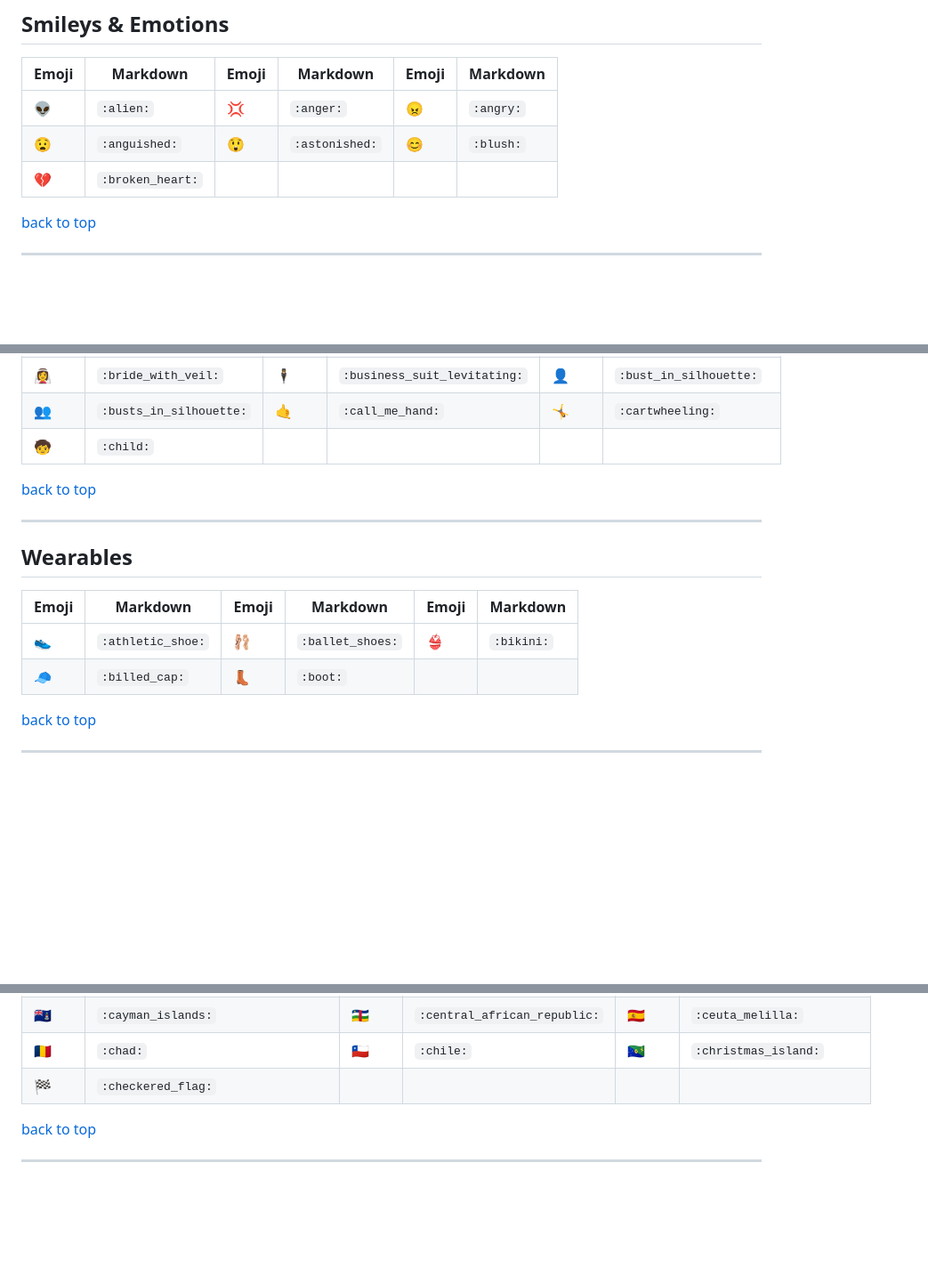
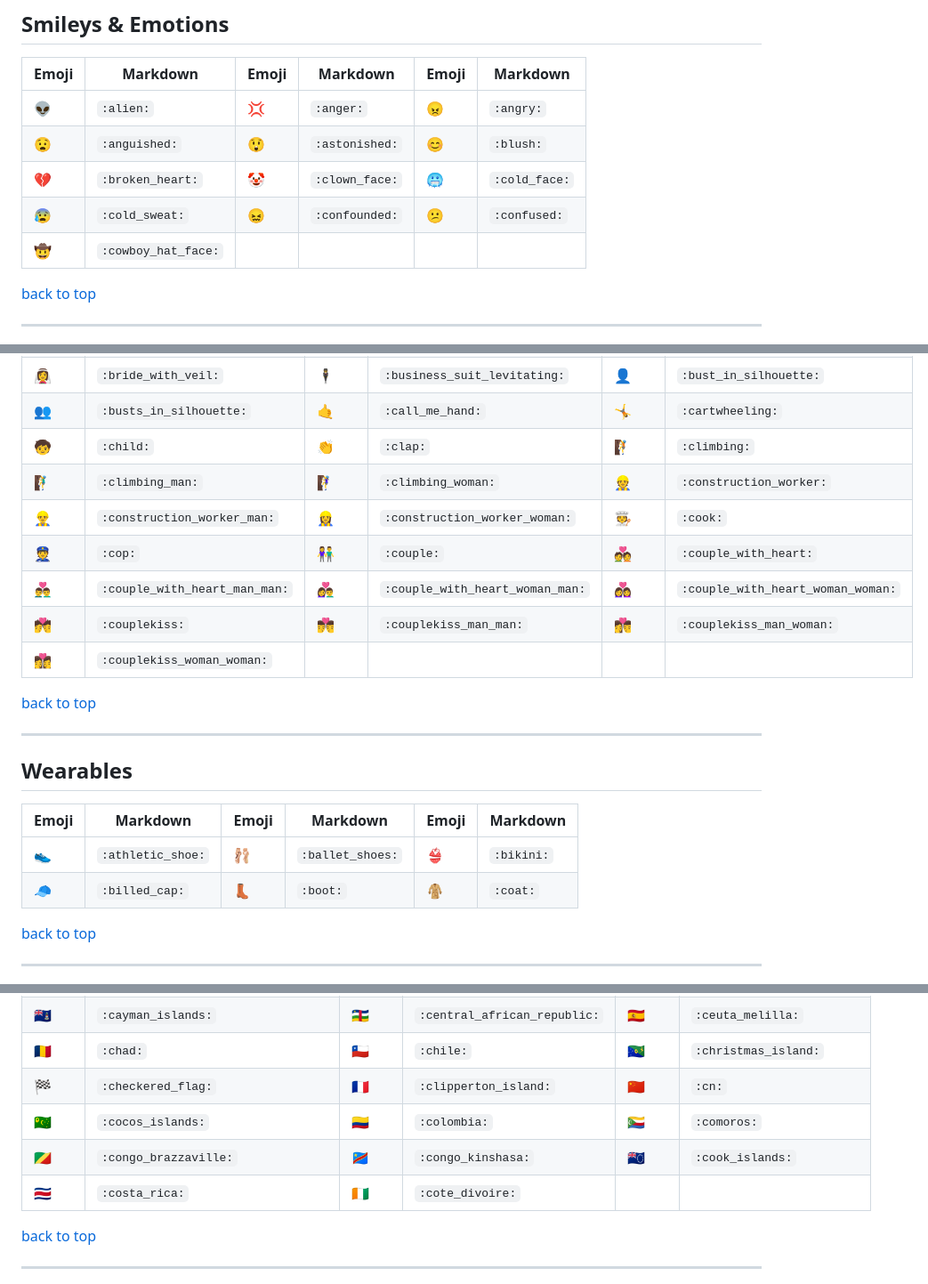
Before and after one commit to krauseannelize/notes-markdown, a Markdown page: emoji-markdown.md, 3 parts joined by grey strips. Shown at 89% size. Rendered like a GitHub page; blank space fills up the shorter version.

```diff
--- a/emoji-markdown.md
+++ b/emoji-markdown.md
@@ -24,7 +24,9 @@ A searchable list of emoji icons and their markdown syntax.
 | --- | --- | --- | --- | --- | --- |
 | :alien: | `:alien:` | :anger: | `:anger:` | :angry: | `:angry:` |
 | :anguished: | `:anguished:` | :astonished: | `:astonished:` | :blush: | `:blush:` |
-| :broken_heart: | `:broken_heart:` |
+| :broken_heart: | `:broken_heart:` | :clown_face: | `:clown_face:` | :cold_face: | `:cold_face:` |
+| :cold_sweat: | `:cold_sweat:` | :confounded: | `:confounded:` | :confused: | `:confused:` |
+| :cowboy_hat_face: | `:cowboy_hat_face:` |
 
 [back to top](#emoji-markdown)
 
@@ -46,7 +48,13 @@ A searchable list of emoji icons and their markdown syntax.
 | :boy: | `:boy:` | :brain: | `:brain:` | :breast_feeding: | `:breast_feeding:` |
 | :bride_with_veil: | `:bride_with_veil:` | :business_suit_levitating: | `:business_suit_levitating:` | :bust_in_silhouette: | `:bust_in_silhouette:` |
 | :busts_in_silhouette: | `:busts_in_silhouette:` | :call_me_hand: | `:call_me_hand:` | :cartwheeling: | `:cartwheeling:` |
-| :child: | `:child:` |
+| :child: | `:child:` | :clap: | `:clap:` | :climbing: | `:climbing:` |
+| :climbing_man: | `:climbing_man:` | :climbing_woman: | `:climbing_woman:` | :construction_worker: | `:construction_worker:` |
+| :construction_worker_man: | `:construction_worker_man:` | :construction_worker_woman: | `:construction_worker_woman:` | :cook: | `:cook:` |
+| :cop: | `:cop:` | :couple: | `:couple:` | :couple_with_heart: | `:couple_with_heart:` |
+| :couple_with_heart_man_man: | `:couple_with_heart_man_man:` | :couple_with_heart_woman_man: | `:couple_with_heart_woman_man:` | :couple_with_heart_woman_woman: | `:couple_with_heart_woman_woman:` |
+| :couplekiss: | `:couplekiss:` | :couplekiss_man_man: | `:couplekiss_man_man:` | :couplekiss_man_woman: | `:couplekiss_man_woman:` |
+| :couplekiss_woman_woman: | `:couplekiss_woman_woman:` |
 
 [back to top](#emoji-markdown)
 
@@ -57,7 +65,7 @@ A searchable list of emoji icons and their markdown syntax.
 | Emoji | Markdown | Emoji | Markdown | Emoji | Markdown |
 | --- | --- | --- | --- | --- | --- |
 | :athletic_shoe: | `:athletic_shoe:` | :ballet_shoes: | `:ballet_shoes:` | :bikini: | `:bikini:` |
-| :billed_cap: | `:billed_cap:` | :boot: | `:boot:` |
+| :billed_cap: | `:billed_cap:` | :boot: | `:boot:` | :coat: | `:coat:` |
 
 [back to top](#emoji-markdown)
 
@@ -199,7 +235,10 @@ A searchable list of emoji icons and their markdown syntax.
 | :canary_islands: | `:canary_islands:` | :cape_verde: | `:cape_verde:` | :caribbean_netherlands: | `:caribbean_netherlands:` |
 | :cayman_islands: | `:cayman_islands:` | :central_african_republic: | `:central_african_republic:` | :ceuta_melilla: | `:ceuta_melilla:` |
 | :chad: | `:chad:` | :chile: | `:chile:` | :christmas_island: | `:christmas_island:` |
-| :checkered_flag: | `:checkered_flag:` |
+| :checkered_flag: | `:checkered_flag:` | :clipperton_island: | `:clipperton_island:` | :cn: | `:cn:` |
+| :cocos_islands: | `:cocos_islands:` | :colombia: | `:colombia:` | :comoros: | `:comoros:` |
+| :congo_brazzaville: | `:congo_brazzaville:` | :congo_kinshasa: | `:congo_kinshasa:` | :cook_islands: | `:cook_islands:` |
+| :costa_rica: | `:costa_rica:` | :cote_divoire: | `:cote_divoire:` |
 
 [back to top](#emoji-markdown)
 
```
Also changed, not shown: other parts of emoji-markdown.md (+34 -5 lines).
